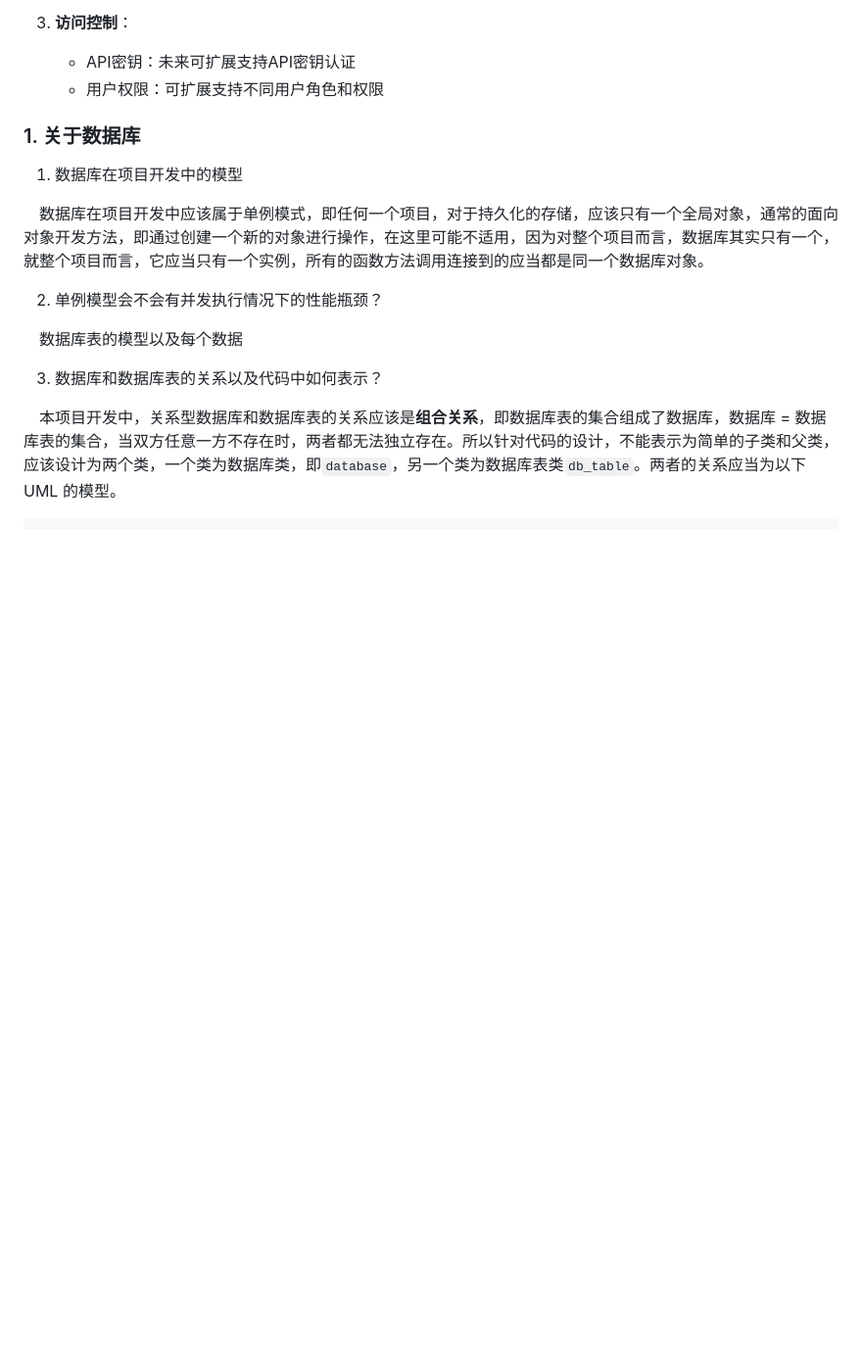
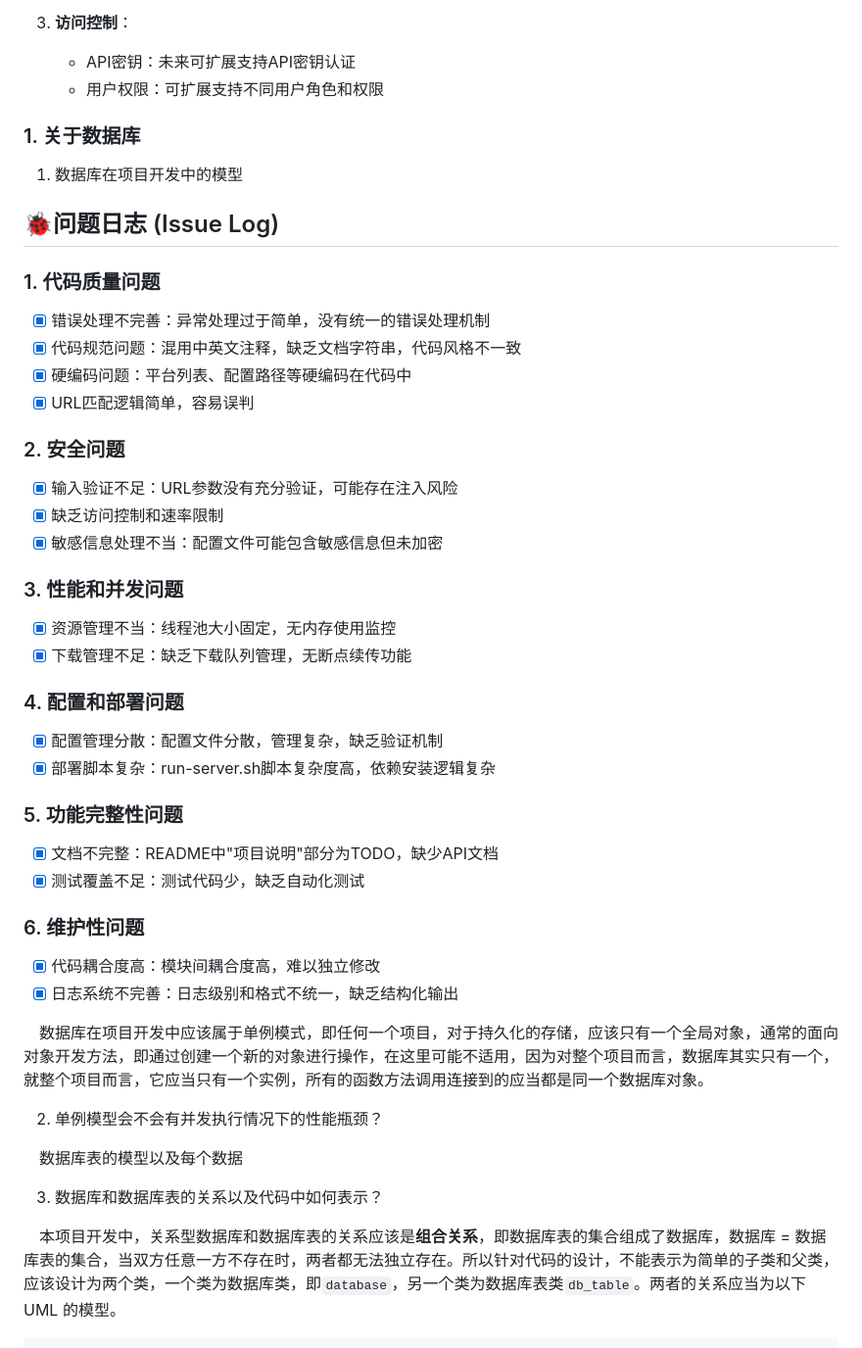
Before and after one commit to WangYan-Good/SocialMediaStreamDownloader, a Markdown page: docs/develop_note.md, the part around the change. Shown at 98% size. Drawn GitHub-style; blank space fills up the shorter version.

```diff
--- a/docs/develop_note.md
+++ b/docs/develop_note.md
@@ -41,6 +41,35 @@
 ### 1. 关于数据库
 
 1. 数据库在项目开发中的模型
+
+## 🐞问题日志 (Issue Log)
+
+### 1. 代码质量问题
+- [x] 错误处理不完善：异常处理过于简单，没有统一的错误处理机制
+- [x] 代码规范问题：混用中英文注释，缺乏文档字符串，代码风格不一致
+- [x] 硬编码问题：平台列表、配置路径等硬编码在代码中
+- [x] URL匹配逻辑简单，容易误判
+
+### 2. 安全问题
+- [x] 输入验证不足：URL参数没有充分验证，可能存在注入风险
+- [x] 缺乏访问控制和速率限制
+- [x] 敏感信息处理不当：配置文件可能包含敏感信息但未加密
+
+### 3. 性能和并发问题
+- [x] 资源管理不当：线程池大小固定，无内存使用监控
+- [x] 下载管理不足：缺乏下载队列管理，无断点续传功能
+
+### 4. 配置和部署问题
+- [x] 配置管理分散：配置文件分散，管理复杂，缺乏验证机制
+- [x] 部署脚本复杂：run-server.sh脚本复杂度高，依赖安装逻辑复杂
+
+### 5. 功能完整性问题
+- [x] 文档不完整：README中"项目说明"部分为TODO，缺少API文档
+- [x] 测试覆盖不足：测试代码少，缺乏自动化测试
+
+### 6. 维护性问题
+- [x] 代码耦合度高：模块间耦合度高，难以独立修改
+- [x] 日志系统不完善：日志级别和格式不统一，缺乏结构化输出
 
 &emsp;数据库在项目开发中应该属于单例模式，即任何一个项目，对于持久化的存储，应该只有一个全局对象，通常的面向对象开发方法，即通过创建一个新的对象进行操作，在这里可能不适用，因为对整个项目而言，数据库其实只有一个，就整个项目而言，它应当只有一个实例，所有的函数方法调用连接到的应当都是同一个数据库对象。
 
```
Also changed, not shown: ISSUE_LOG.md (deleted, +0 -30 lines).
